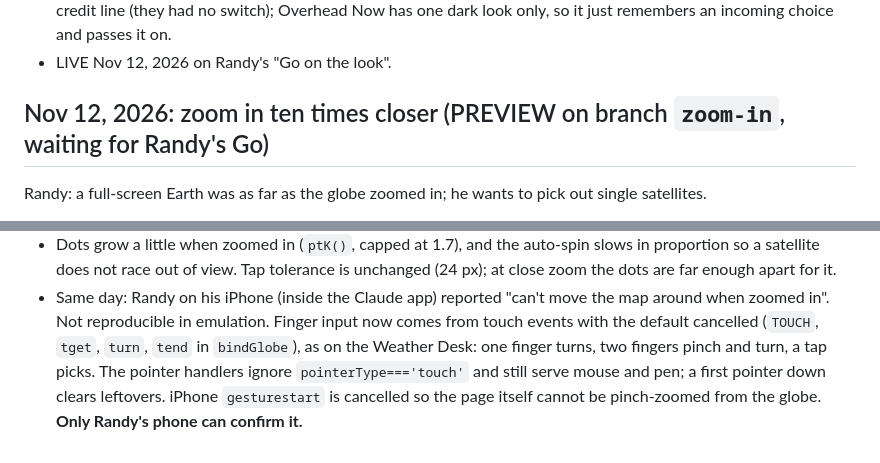
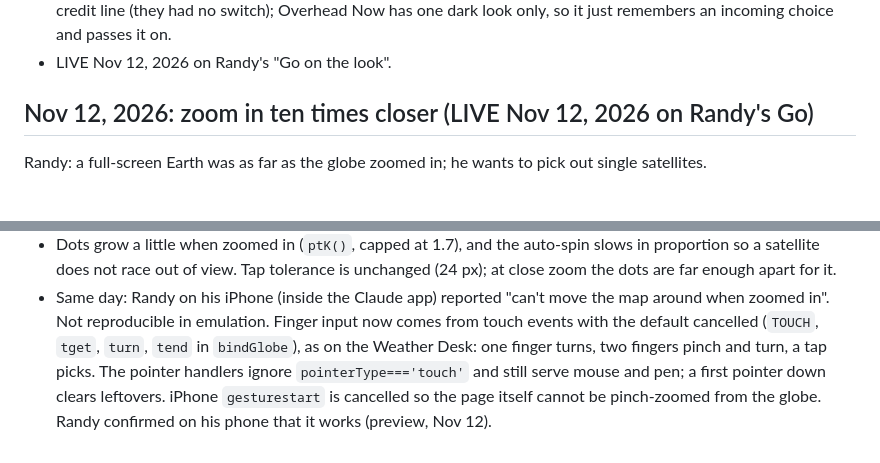
Before and after one commit to fv6ntdqpg5-pixel/overhead-now, a Markdown page: HANDOFF.md, 2 parts joined by grey strips. Drawn GitHub-style.

Commit message:
HANDOFF: deeper zoom is live
Co-Authored-By: Claude Fable 5.2 <noreply@anthropic.com>
Claude-Session: https://claude.ai/code/session_01DSoDFa3dXBtq91D3D3Lhzw

```diff
--- a/HANDOFF.md
+++ b/HANDOFF.md
@@ -37,7 +37,7 @@ Randy: if someone picks dark (or light) on one desk, every other desk they open
   switch); Overhead Now has one dark look only, so it just remembers an incoming choice and passes it on.
 - LIVE Nov 12, 2026 on Randy's "Go on the look".
 
-## Nov 12, 2026: zoom in ten times closer (PREVIEW on branch `zoom-in`, waiting for Randy's Go)
+## Nov 12, 2026: zoom in ten times closer (LIVE Nov 12, 2026 on Randy's Go)
 Randy: a full-screen Earth was as far as the globe zoomed in; he wants to pick out single satellites.
 - `zoom` is how many Earth-widths fit across the view (smaller is closer). The range was 1.15 to 9; it is now `ZMIN` 0.1 to
   `ZMAX` 9, so the closest view is about ten times closer than before. Pinch, scroll and the slider all reach it.
@@ -50,4 +50,4 @@ Randy: a full-screen Earth was as far as the globe zoomed in; he wants to pick o
   in emulation. Finger input now comes from touch events with the default cancelled (`TOUCH`, `tget`, `turn`, `tend` in
   `bindGlobe`), as on the Weather Desk: one finger turns, two fingers pinch and turn, a tap picks. The pointer handlers ignore
   `pointerType==='touch'` and still serve mouse and pen; a first pointer down clears leftovers. iPhone `gesturestart` is
-  cancelled so the page itself cannot be pinch-zoomed from the globe. **Only Randy's phone can confirm it.**
+  cancelled so the page itself cannot be pinch-zoomed from the globe. Randy confirmed on his phone that it works (preview, Nov 12).
```
